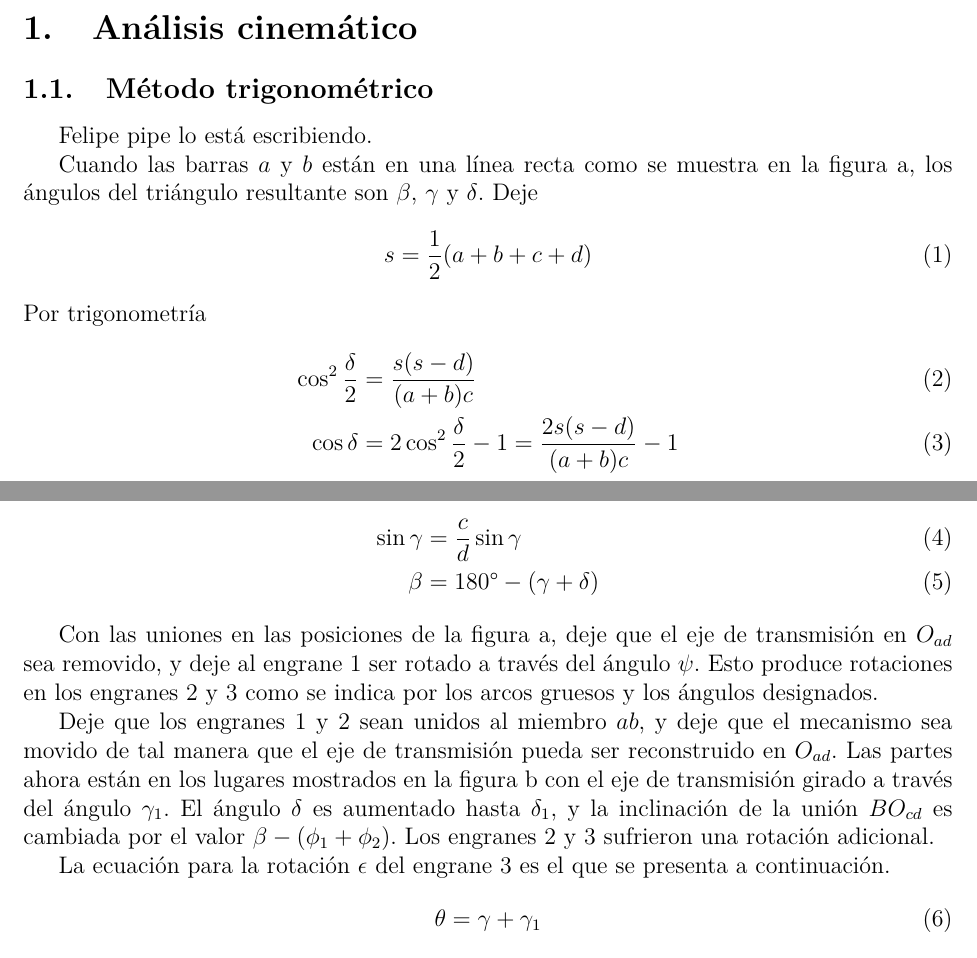
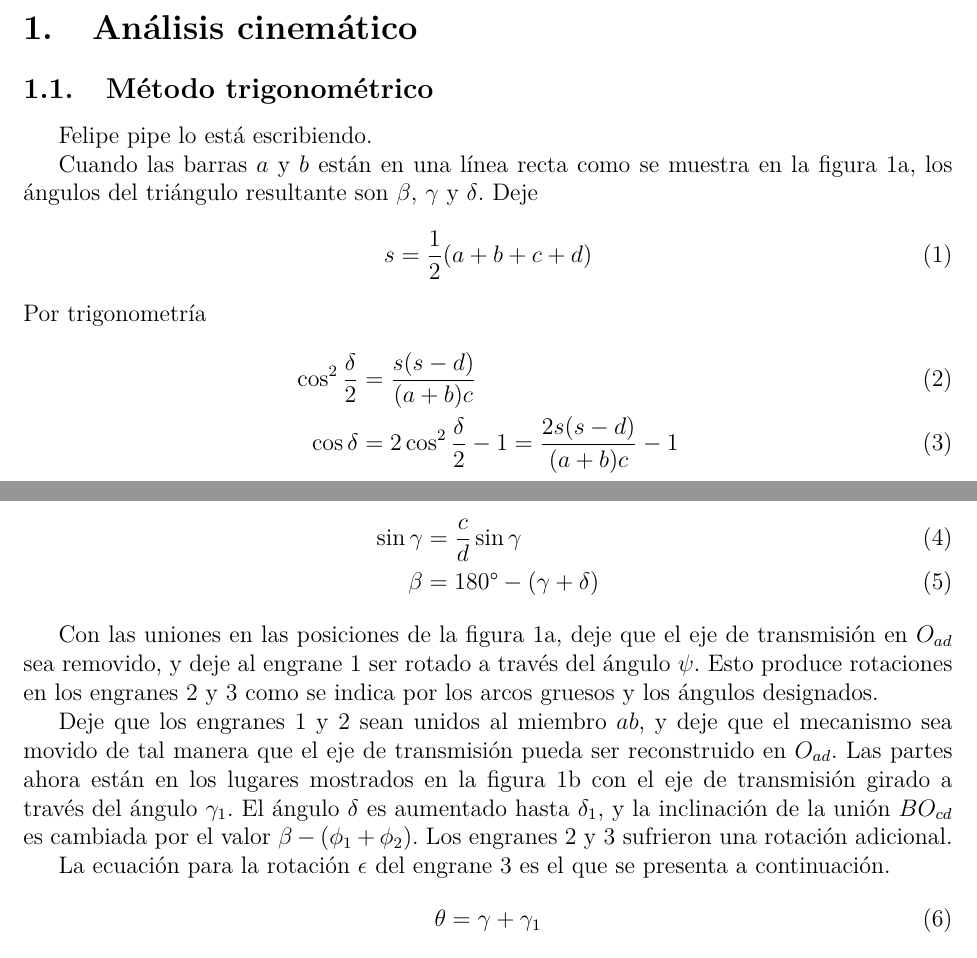
Before and after one commit to FelipeSanchezSoberanis/AM_ADA_5, a LaTeX paper (ADA_5.tex): two parts of pages 1 and 2 of 5, joined at a grey line, cut so that both start at the same text. Compiled offline with pdfLaTeX.

Commit message:
Update on Overleaf.

```diff
--- a/ADA_5.tex
+++ b/ADA_5.tex
@@ -41,7 +41,7 @@ Felipe pipe lo está escribiendo.
 \end{figure}
 
 Cuando las barras $a$ y $b$ están en una línea recta como se muestra en la
-figura \ref{sub@Fig: Los tres engranajes de transmision a}, los ángulos del
+figura \ref{Fig: Los tres engranajes de transmision a}, los ángulos del
 triángulo resultante son $\beta$, $\gamma$ y $\delta$. Deje
 \begin{equation}
     s = \frac{1}{2}(a + b + c + d)
@@ -58,7 +58,7 @@ Por teorema de senos
 \end{align}
 
 Con las uniones en las posiciones de la figura
-\ref{sub@Fig: Los tres engranajes de transmision a}, deje que el eje de
+\ref{Fig: Los tres engranajes de transmision a}, deje que el eje de
 transmisión en $O_{ad}$ sea removido, y deje al engrane 1 ser rotado a través
 del ángulo $\psi$. Esto produce rotaciones en los engranes 2 y 3 como se indica
 por los arcos gruesos y los ángulos designados.
```
Also changed, not shown: ADA_5.tex (2 more changed lines).
